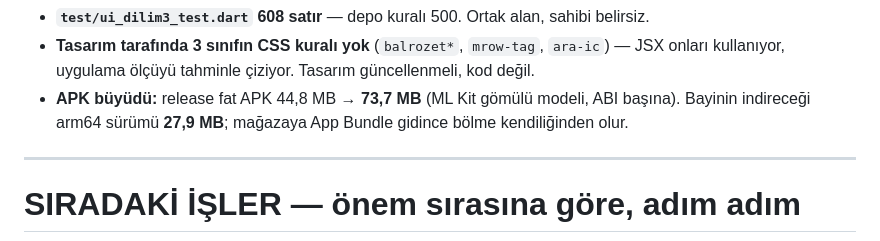
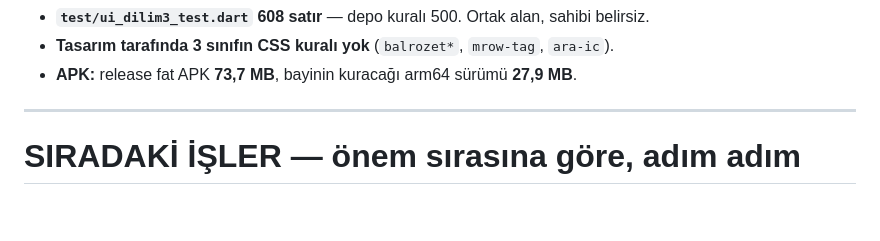
Before and after one commit to tnyligokhan/sipario, a Markdown page: PLAN.md, the part around one of its changes. GitHub-like rendering; blank space fills up the shorter version.

```diff
--- a/PLAN.md
+++ b/PLAN.md
@@ -103,8 +136,6 @@ demo giriş doğrulandı (`demo`/`demo`/`demo1234` → 200).
 - **`test/ui_dilim3_test.dart` 608 satır** — depo kuralı 500. Ortak alan, sahibi belirsiz.
-- **Tasarım tarafında 3 sınıfın CSS kuralı yok** (`balrozet*`, `mrow-tag`, `ara-ic`) — JSX onları
-  kullanıyor, uygulama ölçüyü tahminle çiziyor. Tasarım güncellenmeli, kod değil.
-- **APK büyüdü:** release fat APK 44,8 MB → **73,7 MB** (ML Kit gömülü modeli, ABI başına).
-  Bayinin indireceği arm64 sürümü **27,9 MB**; mağazaya App Bundle gidince bölme kendiliğinden olur.
+- **Tasarım tarafında 3 sınıfın CSS kuralı yok** (`balrozet*`, `mrow-tag`, `ara-ic`).
+- **APK:** release fat APK **73,7 MB**, bayinin kuracağı arm64 sürümü **27,9 MB**.
 
 ---
 
```
Also changed, not shown: other parts of PLAN.md (+55 -22 lines).
